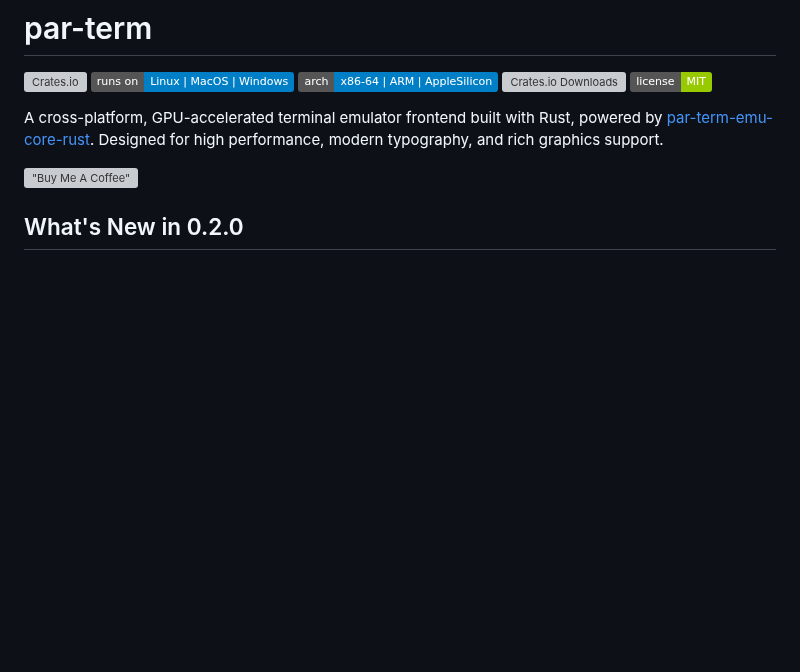
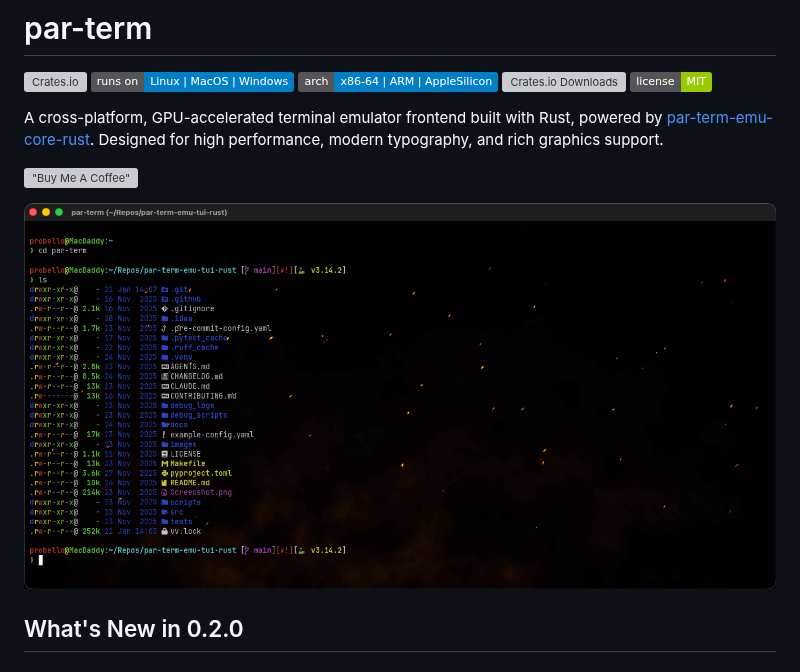
Before and after one commit to paulrobello/par-term, a Markdown page: README.md, the part around the change. Rendered like a GitHub page; pictures changed too: screenshot.png (added); badges without logos; blank space fills up the shorter version; grey boxes are pictures that could not be loaded.

Commit message:
docs: add screenshot to README
Added screenshot.png displaying par-term in action.

```diff
--- a/README.md
+++ b/README.md
@@ -9,6 +9,8 @@
 A cross-platform, GPU-accelerated terminal emulator frontend built with Rust, powered by [par-term-emu-core-rust](https://github.com/paulrobello/par-term-emu-core-rust). Designed for high performance, modern typography, and rich graphics support.
 
 [!["Buy Me A Coffee"](https://www.buymeacoffee.com/assets/img/custom_images/orange_img.png)](https://buymeacoffee.com/probello3)
+
+![par-term screenshot](https://raw.githubusercontent.com/paulrobello/par-term/main/screenshot.png)
 
 ## What's New in 0.2.0
 
```
